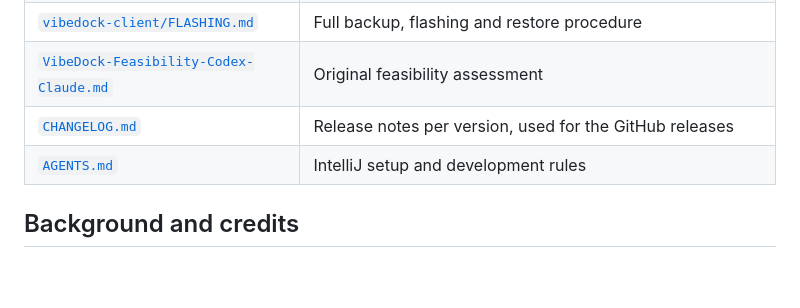
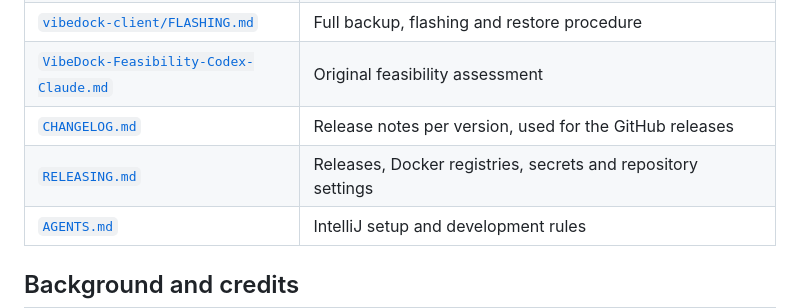
Before and after one commit to McFcologne/org.frifra.vibedock, a Markdown page: README.md, the part around the change. GitHub-like rendering; blank space fills up the shorter version.

Commit message:
RELEASING.md: places, links, secrets and settings

```diff
--- a/README.md
+++ b/README.md
@@ -195,6 +195,7 @@ The administration footer shows the build version and links to README, the PDF m
 | [`vibedock-client/FLASHING.md`](vibedock-client/FLASHING.md) | Full backup, flashing and restore procedure |
 | [`VibeDock-Feasibility-Codex-Claude.md`](VibeDock-Feasibility-Codex-Claude.md) | Original feasibility assessment |
 | [`CHANGELOG.md`](CHANGELOG.md) | Release notes per version, used for the GitHub releases |
+| [`RELEASING.md`](RELEASING.md) | Releases, Docker registries, secrets and repository settings |
 | [`AGENTS.md`](AGENTS.md) | IntelliJ setup and development rules |
 
 ## Background and credits
```
Also changed, not shown: AGENTS.md (+1 -0 lines), RELEASING.md (added, +86 -0 lines).
